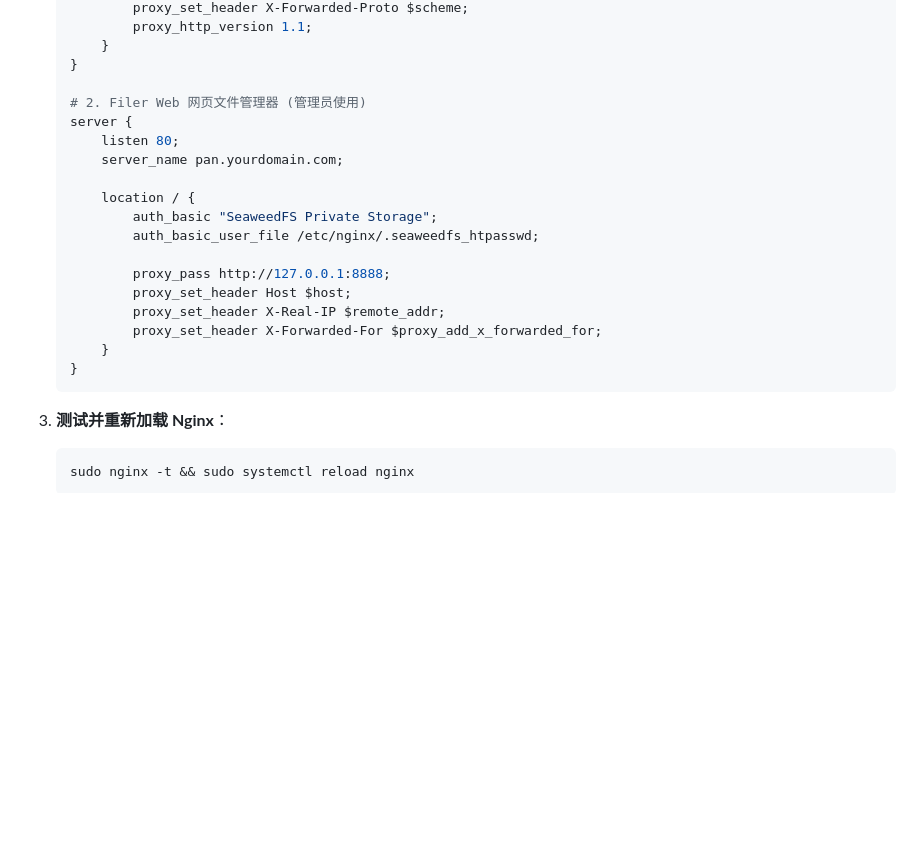
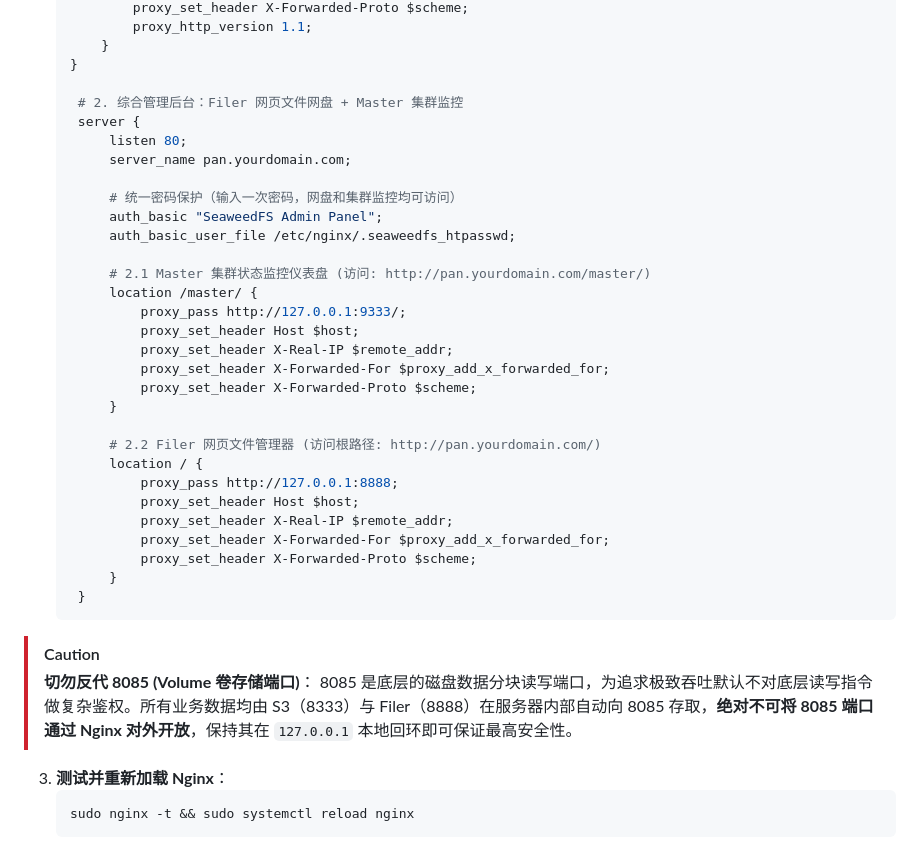
Before and after one commit to librarycloud/tcm-prescription-processing, a Markdown page: docs/SeaweedFS对象存储部署手册.md, the part around one of its changes. GitHub-like rendering; blank space fills up the shorter version.

Commit message:
docs: 修复 Mermaid 图表语法并同步 pan 综合管理后台反代配置

````diff
--- a/docs/SeaweedFS对象存储部署手册.md
+++ b/docs/SeaweedFS对象存储部署手册.md
@@ -175,22 +177,38 @@ sudo systemctl status seaweedfs
        }
    }
 
-   # 2. Filer Web 网页文件管理器 (管理员使用)
-   server {
-       listen 80;
-       server_name pan.yourdomain.com;
+    # 2. 综合管理后台：Filer 网页文件网盘 + Master 集群监控
+    server {
+        listen 80;
+        server_name pan.yourdomain.com;
 
-       location / {
-           auth_basic "SeaweedFS Private Storage";
-           auth_basic_user_file /etc/nginx/.seaweedfs_htpasswd;
+        # 统一密码保护（输入一次密码，网盘和集群监控均可访问）
+        auth_basic "SeaweedFS Admin Panel";
+        auth_basic_user_file /etc/nginx/.seaweedfs_htpasswd;
 
-           proxy_pass http://127.0.0.1:8888;
-           proxy_set_header Host $host;
-           proxy_set_header X-Real-IP $remote_addr;
-           proxy_set_header X-Forwarded-For $proxy_add_x_forwarded_for;
-       }
-   }
-   ```
+        # 2.1 Master 集群状态监控仪表盘 (访问: http://pan.yourdomain.com/master/)
+        location /master/ {
+            proxy_pass http://127.0.0.1:9333/;
+            proxy_set_header Host $host;
+            proxy_set_header X-Real-IP $remote_addr;
+            proxy_set_header X-Forwarded-For $proxy_add_x_forwarded_for;
+            proxy_set_header X-Forwarded-Proto $scheme;
+        }
+
+        # 2.2 Filer 网页文件管理器 (访问根路径: http://pan.yourdomain.com/)
+        location / {
+            proxy_pass http://127.0.0.1:8888;
+            proxy_set_header Host $host;
+            proxy_set_header X-Real-IP $remote_addr;
+            proxy_set_header X-Forwarded-For $proxy_add_x_forwarded_for;
+            proxy_set_header X-Forwarded-Proto $scheme;
+        }
+    }
+    ```
+
+> [!CAUTION]
+> **切勿反代 8085 (Volume 卷存储端口)**：
+> 8085 是底层的磁盘数据分块读写端口，为追求极致吞吐默认不对底层读写指令做复杂鉴权。所有业务数据均由 S3（8333）与 Filer（8888）在服务器内部自动向 8085 存取，**绝对不可将 8085 端口通过 Nginx 对外开放**，保持其在 `127.0.0.1` 本地回环即可保证最高安全性。
 
 3. **测试并重新加载 Nginx**：
    ```bash
````
Also changed, not shown: other parts of docs/SeaweedFS对象存储部署手册.md (+11 -9 lines), docs/生产部署与运维手册.md (+46 -8 lines).
